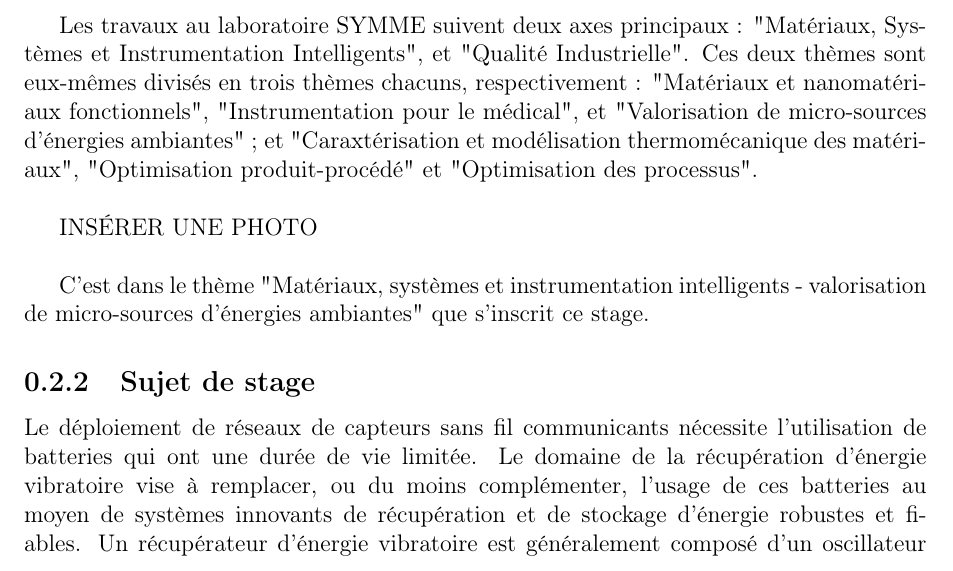
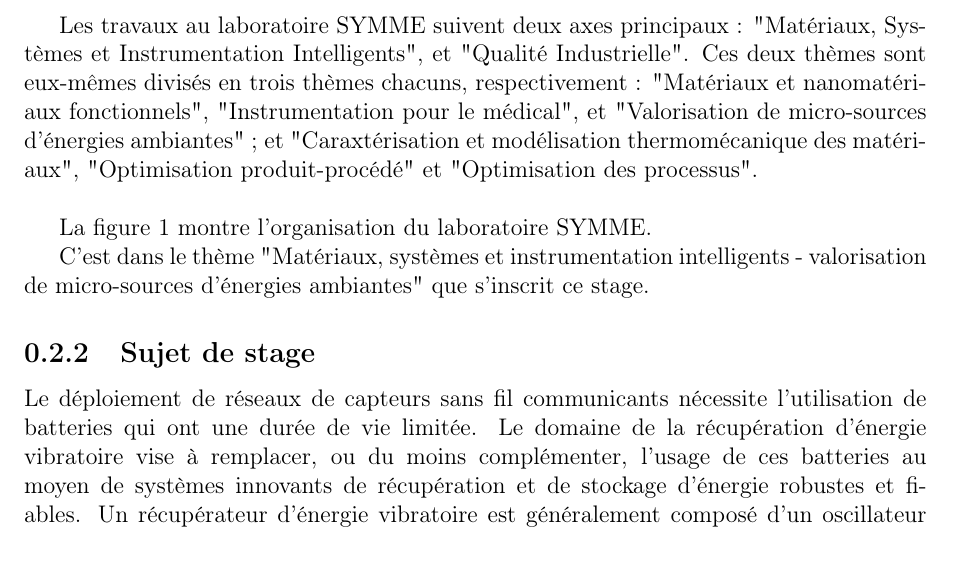
Before and after one commit to SalsyUniate/NVEH-modelling, a LaTeX document (report/rapport.tex): part of page 2 of 4 before the commit and part of page 2 of 5 after it, cut so that both start at the same text. Compiled offline with pdfLaTeX.

Commit message:
continuing report

```diff
--- a/report/rapport.tex
+++ b/report/rapport.tex
@@ -28,4 +28,3 @@ L’Université Savoie Mont Blanc (USMB) est un établissement de 15 000 étudia
 
 Les travaux au laboratoire SYMME suivent deux axes principaux : "Matériaux, Systèmes et Instrumentation Intelligents", et "Qualité Industrielle". Ces deux thèmes sont eux-mêmes divisés en trois thèmes chacuns, respectivement : "Matériaux et nanomatériaux fonctionnels", "Instrumentation pour le médical", et "Valorisation de micro-sources d'énergies ambiantes" ; et "Caraxtérisation et modélisation thermomécanique des matériaux", "Optimisation produit-procédé" et "Optimisation des processus". \\
 
-INSÉRER UNE PHOTO\\
@@ -32,3 +34,6 @@ INSÉRER UNE PHOTO\\
+  \label{fig:organigramme}
+\end{figure}
+La figure 1 montre l'organisation du laboratoire SYMME.
 
 C'est dans le thème "Matériaux, systèmes et instrumentation intelligents - valorisation de micro-sources d'énergies ambiantes" que s'inscrit ce stage.
 
```
Also changed, not shown: report/images/organigramme.png (added), report/rapport.pdf, report/rapport.tex (3 more changed lines), 2 other files.
